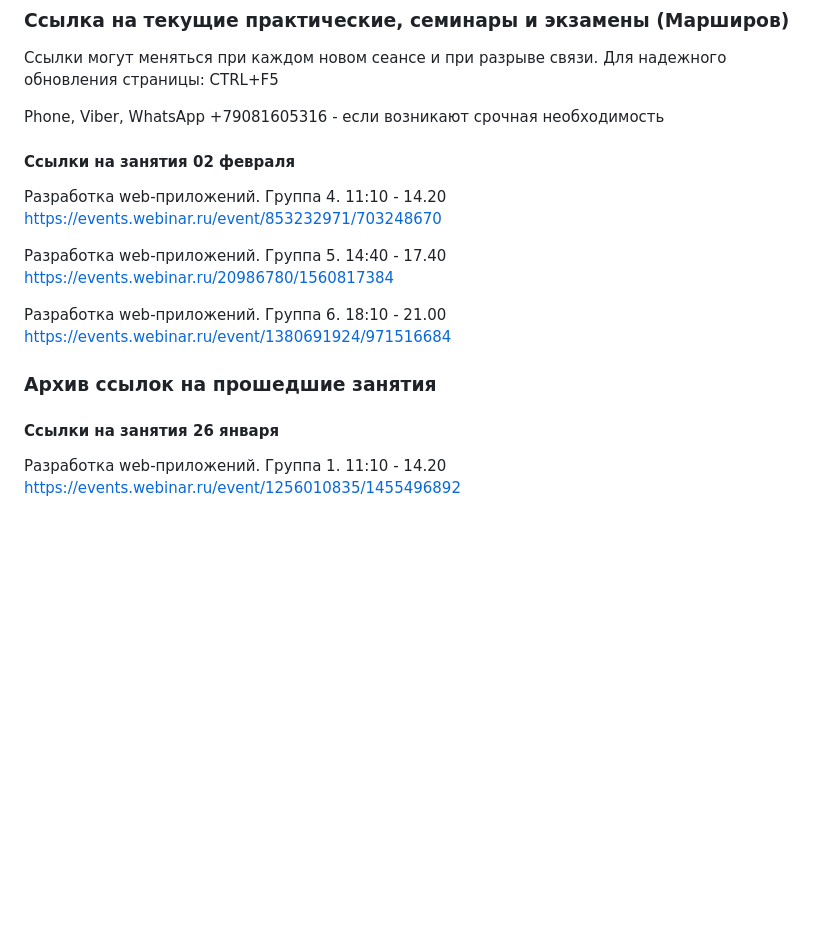
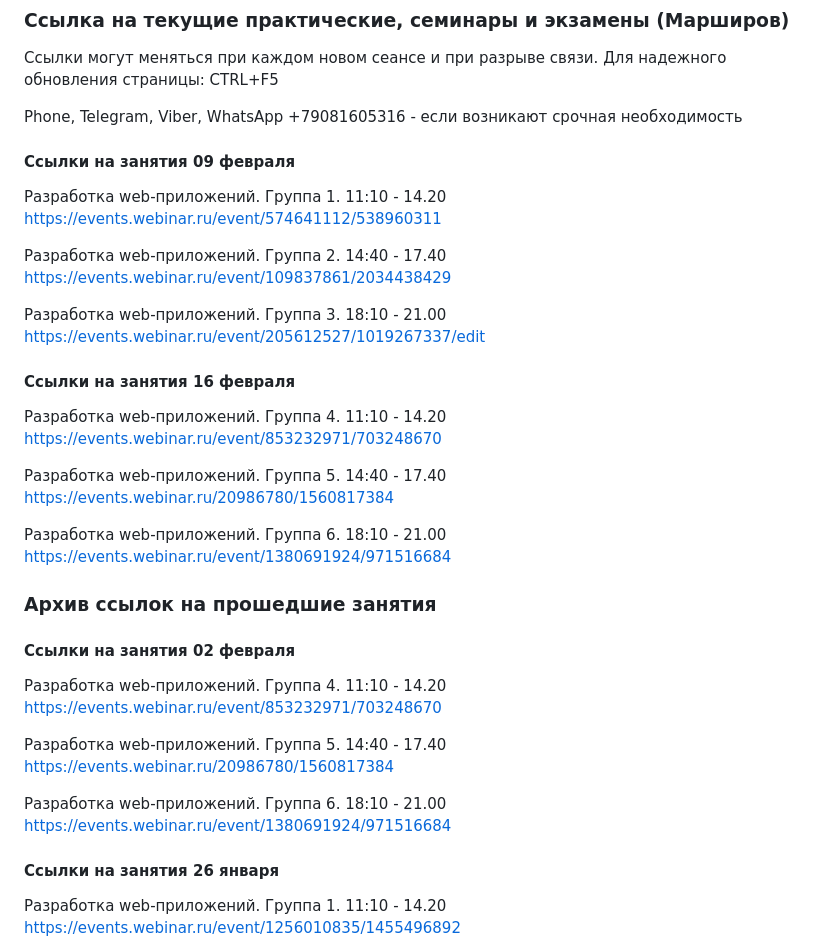
Before and after one commit to vmarshirov/WebApplicationsDevelopment, a Markdown page: README.md, the part around the change. Drawn GitHub-style; blank space fills up the shorter version.

```diff
--- a/README.md
+++ b/README.md
@@ -22,11 +22,17 @@
 
 Ссылки могут меняться при каждом новом сеансе и при разрыве связи. Для надежного обновления страницы: CTRL+F5
 
-Phone, Viber, WhatsApp +79081605316  - если возникают срочная  необходимость
+Phone, Telegram, Viber, WhatsApp +79081605316  - если возникают срочная  необходимость
+
+#### Cсылки на занятия 09 февраля
+Разработка web-приложений. Группа 1. 11:10 - 14.20 https://events.webinar.ru/event/574641112/538960311
+
+Разработка web-приложений. Группа 2. 14:40 - 17.40 https://events.webinar.ru/event/109837861/2034438429
+
+Разработка web-приложений. Группа 3. 18:10 - 21.00 https://events.webinar.ru/event/205612527/1019267337/edit
 
 
-
-#### Cсылки на занятия 02 февраля
+#### Cсылки на занятия 16 февраля
 Разработка web-приложений. Группа 4. 11:10 - 14.20 https://events.webinar.ru/event/853232971/703248670
 
 Разработка web-приложений. Группа 5. 14:40 - 17.40 https://events.webinar.ru/20986780/1560817384
@@ -36,6 +42,13 @@ Phone, Viber, WhatsApp +79081605316  - если возникают срочна
 
 
 ### Архив ссылок на прошедшие занятия
+
+#### Cсылки на занятия 02 февраля
+Разработка web-приложений. Группа 4. 11:10 - 14.20 https://events.webinar.ru/event/853232971/703248670
+
+Разработка web-приложений. Группа 5. 14:40 - 17.40 https://events.webinar.ru/20986780/1560817384
+
+Разработка web-приложений. Группа 6. 18:10 - 21.00 https://events.webinar.ru/event/1380691924/971516684
 
 #### Cсылки на занятия 26 января
 Разработка web-приложений. Группа 1. 11:10 - 14.20 https://events.webinar.ru/event/1256010835/1455496892
```
